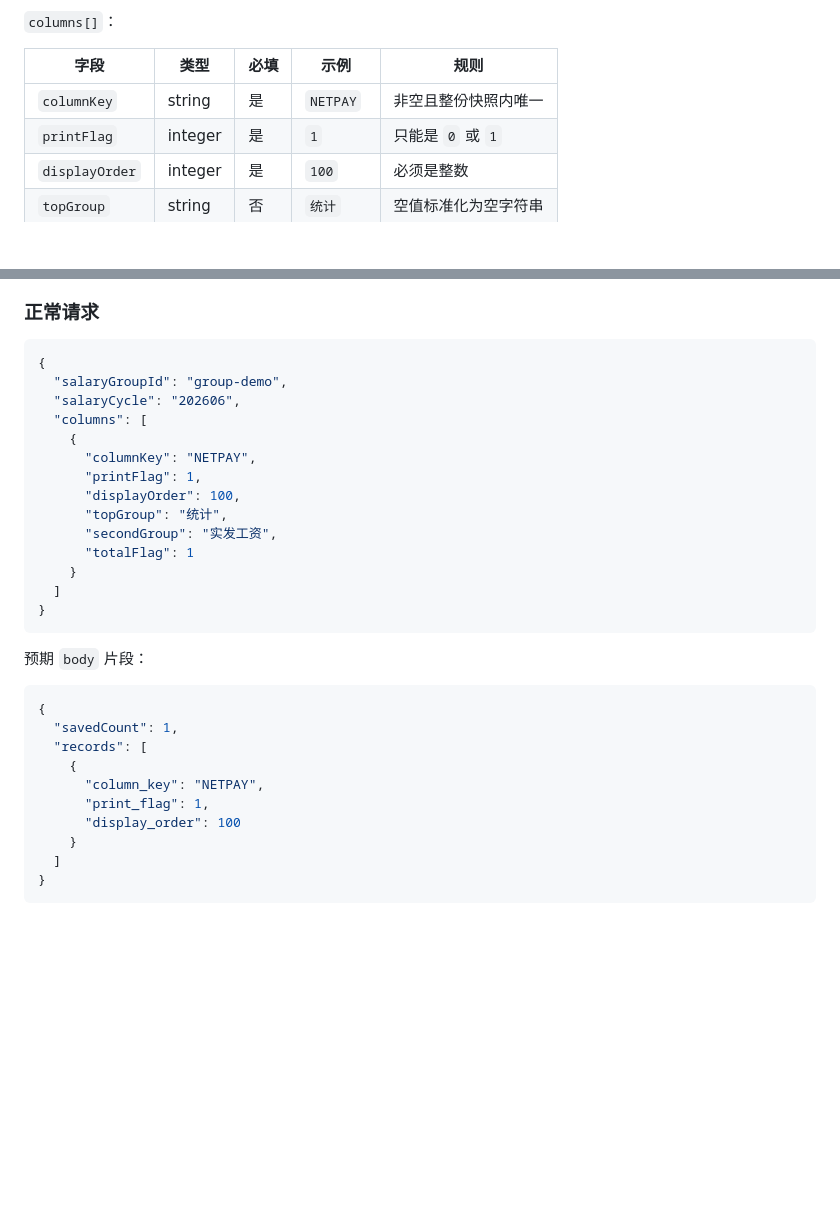
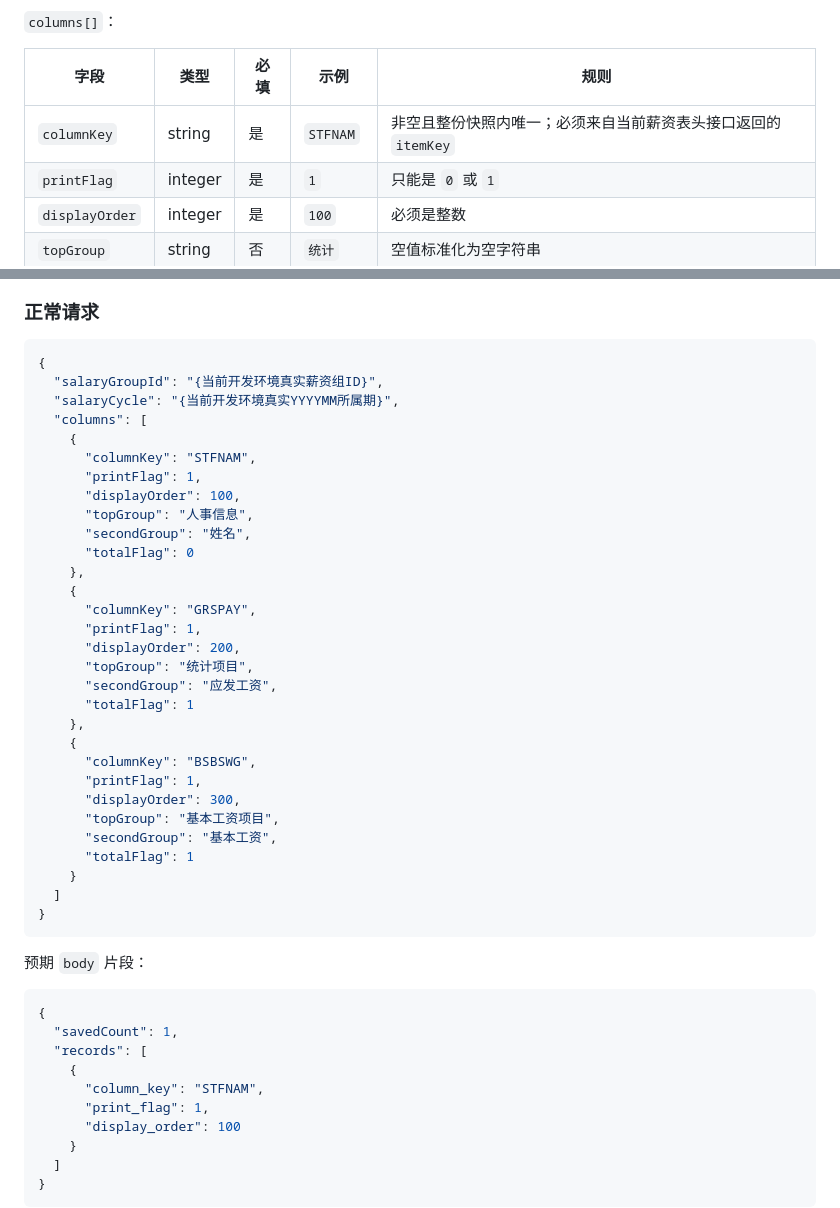
Before and after one commit to a18361272323/salary_print, a Markdown page: docs/superpowers/2026-07-16-save-salary-print-columns-click-by-click.md, 2 parts joined by grey strips. Drawn GitHub-style; blank space fills up the shorter version.

Commit message:
docs: use read-back salary headers in debug sample

````diff
--- a/docs/superpowers/2026-07-16-save-salary-print-columns-click-by-click.md
+++ b/docs/superpowers/2026-07-16-save-salary-print-columns-click-by-click.md
@@ -72,7 +72,7 @@
 
 | 字段 | 类型 | 必填 | 示例 | 规则 |
 | --- | --- | --- | --- | --- |
-| `columnKey` | string | 是 | `NETPAY` | 非空且整份快照内唯一 |
+| `columnKey` | string | 是 | `STFNAM` | 非空且整份快照内唯一；必须来自当前薪资表头接口返回的 `itemKey` |
 | `printFlag` | integer | 是 | `1` | 只能是 `0` 或 `1` |
 | `displayOrder` | integer | 是 | `100` | 必须是整数 |
 | `topGroup` | string | 否 | `统计` | 空值标准化为空字符串 |
@@ -426,15 +426,31 @@ module.exports = async function fn(state) {
 
 ```json
 {
-  "salaryGroupId": "group-demo",
-  "salaryCycle": "202606",
+  "salaryGroupId": "{当前开发环境真实薪资组ID}",
+  "salaryCycle": "{当前开发环境真实YYYYMM所属期}",
   "columns": [
     {
-      "columnKey": "NETPAY",
+      "columnKey": "STFNAM",
       "printFlag": 1,
       "displayOrder": 100,
-      "topGroup": "统计",
-      "secondGroup": "实发工资",
+      "topGroup": "人事信息",
+      "secondGroup": "姓名",
+      "totalFlag": 0
+    },
+    {
+      "columnKey": "GRSPAY",
+      "printFlag": 1,
+      "displayOrder": 200,
+      "topGroup": "统计项目",
+      "secondGroup": "应发工资",
+      "totalFlag": 1
+    },
+    {
+      "columnKey": "BSBSWG",
+      "printFlag": 1,
+      "displayOrder": 300,
+      "topGroup": "基本工资项目",
+      "secondGroup": "基本工资",
       "totalFlag": 1
     }
   ]
@@ -448,7 +464,7 @@ module.exports = async function fn(state) {
   "savedCount": 1,
   "records": [
     {
-      "column_key": "NETPAY",
+      "column_key": "STFNAM",
       "print_flag": 1,
       "display_order": 100
     }
````
